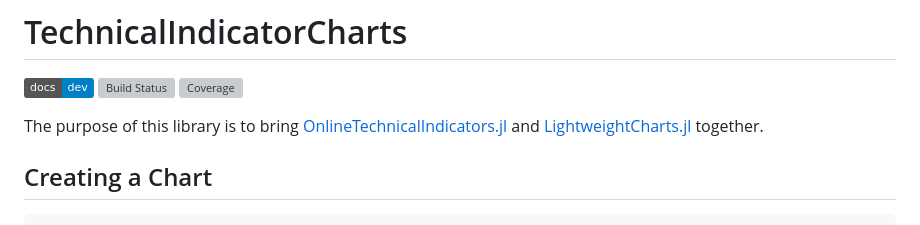
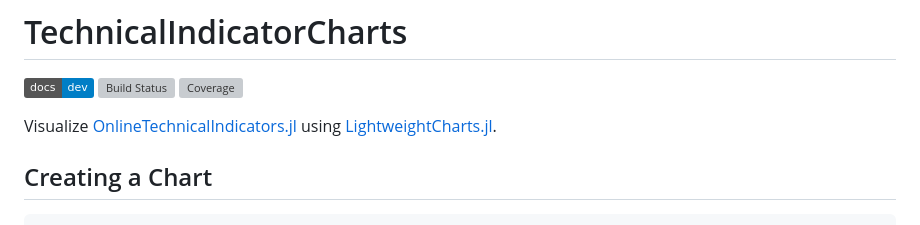
Before and after one commit to g-gundam/TechnicalIndicatorCharts.jl, a Markdown page: README.md, the part around the change. Drawn GitHub-style; badges without logos; grey boxes are pictures that could not be loaded.

Commit message:
Change tagline

```diff
--- a/README.md
+++ b/README.md
@@ -4,9 +4,9 @@
 [![Build Status](https://github.com/g-gundam/TechnicalIndicatorCharts.jl/actions/workflows/CI.yml/badge.svg?branch=main)](https://github.com/g-gundam/TechnicalIndicatorCharts.jl/actions/workflows/CI.yml?query=branch%3Amain)
 [![Coverage](https://codecov.io/gh/g-gundam/TechnicalIndicatorCharts.jl/branch/main/graph/badge.svg)](https://codecov.io/gh/g-gundam/TechnicalIndicatorCharts.jl)
 
-The purpose of this library is to bring
-[OnlineTechnicalIndicators.jl](https://github.com/femtotrader/OnlineTechnicalIndicators.jl) and
-[LightweightCharts.jl](https://github.com/bhftbootcamp/LightweightCharts.jl) together.
+Visualize
+[OnlineTechnicalIndicators.jl](https://github.com/femtotrader/OnlineTechnicalIndicators.jl) using
+[LightweightCharts.jl](https://github.com/bhftbootcamp/LightweightCharts.jl).
 
 ## Creating a Chart
 
```
